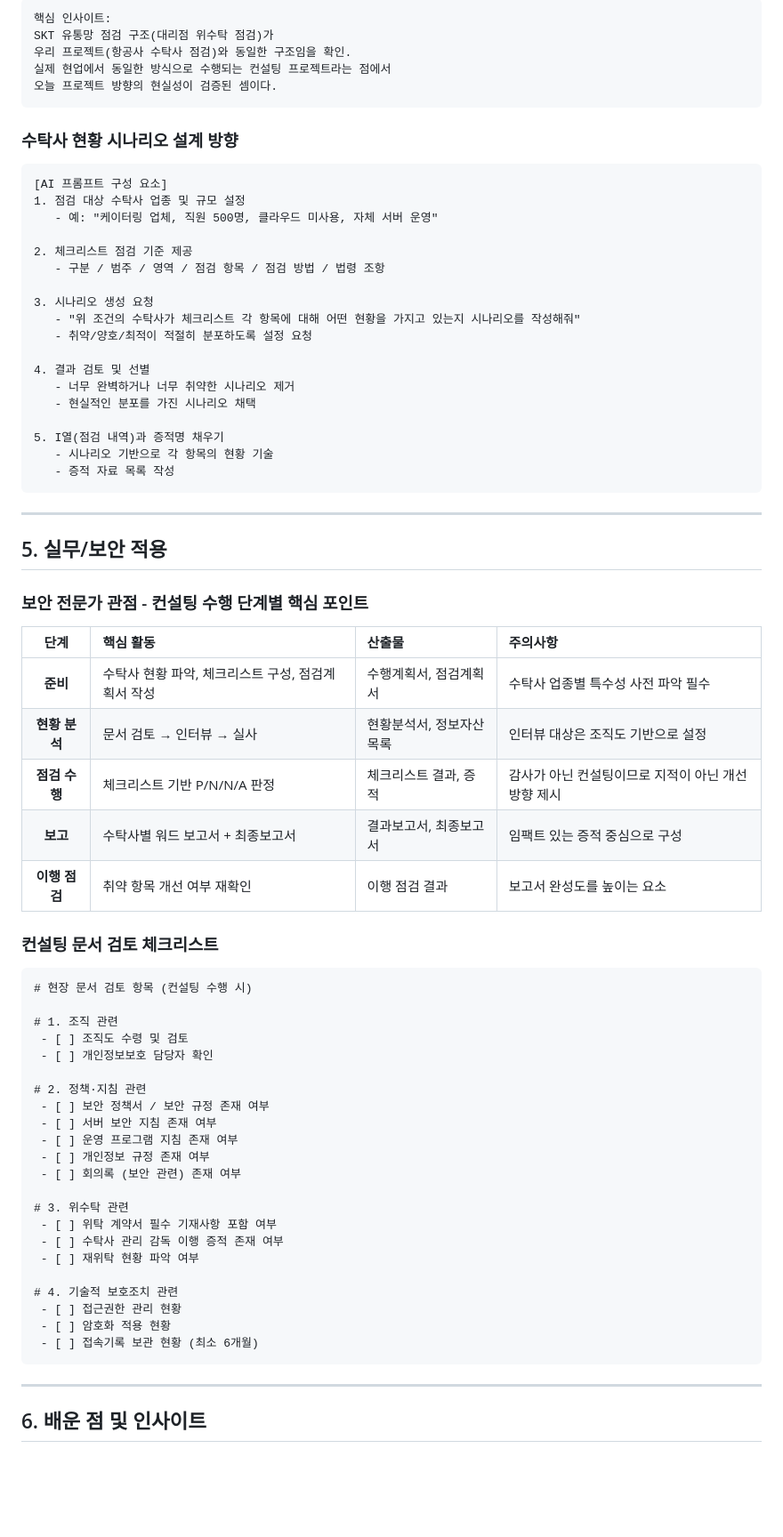
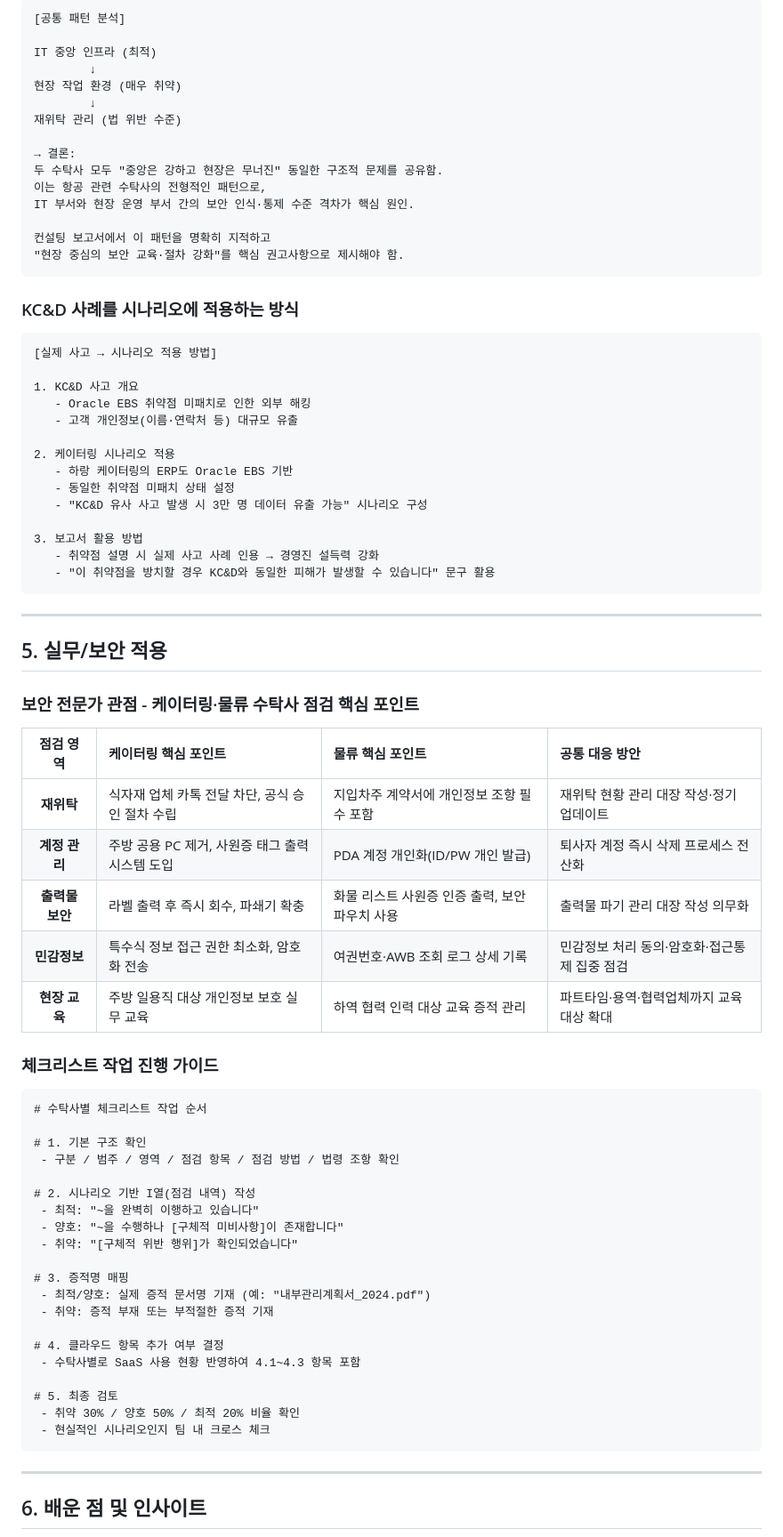
Before and after one commit to hojjang98/SK-Shieldus-rookies-28, a Markdown page: daily_logs/week18/20260303_final_project_day09.md, the part around one of its changes. Shown at 89% size. GitHub-like rendering; blank space fills up the shorter version.

Commit message:
20260303 sk daily_logs update #1

````diff
--- a/daily_logs/week18/20260303_final_project_day09.md
+++ b/daily_logs/week18/20260303_final_project_day09.md
@@ -213,73 +203,77 @@ AI 활용 방법:
 
 ```
-핵심 인사이트:
-SKT 유통망 점검 구조(대리점 위수탁 점검)가
-우리 프로젝트(항공사 수탁사 점검)와 동일한 구조임을 확인.
-실제 현업에서 동일한 방식으로 수행되는 컨설팅 프로젝트라는 점에서
-오늘 프로젝트 방향의 현실성이 검증된 셈이다.
+[공통 패턴 분석]
+
+IT 중앙 인프라 (최적)
+        ↓
+현장 작업 환경 (매우 취약)
+        ↓
+재위탁 관리 (법 위반 수준)
+
+→ 결론:
+두 수탁사 모두 "중앙은 강하고 현장은 무너진" 동일한 구조적 문제를 공유함.
+이는 항공 관련 수탁사의 전형적인 패턴으로,
+IT 부서와 현장 운영 부서 간의 보안 인식·통제 수준 격차가 핵심 원인.
+
+컨설팅 보고서에서 이 패턴을 명확히 지적하고
+"현장 중심의 보안 교육·절차 강화"를 핵심 권고사항으로 제시해야 함.
 ```
 
-### 수탁사 현황 시나리오 설계 방향
+### KC&D 사례를 시나리오에 적용하는 방식
 
 ```
-[AI 프롬프트 구성 요소]
-1. 점검 대상 수탁사 업종 및 규모 설정
-   - 예: "케이터링 업체, 직원 500명, 클라우드 미사용, 자체 서버 운영"
+[실제 사고 → 시나리오 적용 방법]
 
-2. 체크리스트 점검 기준 제공
-   - 구분 / 범주 / 영역 / 점검 항목 / 점검 방법 / 법령 조항
+1. KC&D 사고 개요
+   - Oracle EBS 취약점 미패치로 인한 외부 해킹
+   - 고객 개인정보(이름·연락처 등) 대규모 유출
 
-3. 시나리오 생성 요청
-   - "위 조건의 수탁사가 체크리스트 각 항목에 대해 어떤 현황을 가지고 있는지 시나리오를 작성해줘"
-   - 취약/양호/최적이 적절히 분포하도록 설정 요청
+2. 케이터링 시나리오 적용
+   - 하랑 케이터링의 ERP도 Oracle EBS 기반
+   - 동일한 취약점 미패치 상태 설정
+   - "KC&D 유사 사고 발생 시 3만 명 데이터 유출 가능" 시나리오 구성
 
-4. 결과 검토 및 선별
-   - 너무 완벽하거나 너무 취약한 시나리오 제거
-   - 현실적인 분포를 가진 시나리오 채택
-
-5. I열(점검 내역)과 증적명 채우기
-   - 시나리오 기반으로 각 항목의 현황 기술
-   - 증적 자료 목록 작성
+3. 보고서 활용 방법
+   - 취약점 설명 시 실제 사고 사례 인용 → 경영진 설득력 강화
+   - "이 취약점을 방치할 경우 KC&D와 동일한 피해가 발생할 수 있습니다" 문구 활용
 ```
 
 ---
 
 ## 5. 실무/보안 적용
 
-### 보안 전문가 관점 - 컨설팅 수행 단계별 핵심 포인트
+### 보안 전문가 관점 - 케이터링·물류 수탁사 점검 핵심 포인트
 
-| 단계 | 핵심 활동 | 산출물 | 주의사항 |
+| 점검 영역 | 케이터링 핵심 포인트 | 물류 핵심 포인트 | 공통 대응 방안 |
 |:---:|:---|:---|:---|
-| **준비** | 수탁사 현황 파악, 체크리스트 구성, 점검계획서 작성 | 수행계획서, 점검계획서 | 수탁사 업종별 특수성 사전 파악 필수 |
-| **현황 분석** | 문서 검토 → 인터뷰 → 실사 | 현황분석서, 정보자산목록 | 인터뷰 대상은 조직도 기반으로 설정 |
-| **점검 수행** | 체크리스트 기반 P/N/N/A 판정 | 체크리스트 결과, 증적 | 감사가 아닌 컨설팅이므로 지적이 아닌 개선 방향 제시 |
-| **보고** | 수탁사별 워드 보고서 + 최종보고서 | 결과보고서, 최종보고서 | 임팩트 있는 증적 중심으로 구성 |
-| **이행 점검** | 취약 항목 개선 여부 재확인 | 이행 점검 결과 | 보고서 완성도를 높이는 요소 |
+| **재위탁** | 식자재 업체 카톡 전달 차단, 공식 승인 절차 수립 | 지입차주 계약서에 개인정보 조항 필수 포함 | 재위탁 현황 관리 대장 작성·정기 업데이트 |
+| **계정 관리** | 주방 공용 PC 제거, 사원증 태그 출력 시스템 도입 | PDA 계정 개인화(ID/PW 개인 발급) | 퇴사자 계정 즉시 삭제 프로세스 전산화 |
+| **출력물 보안** | 라벨 출력 후 즉시 회수, 파쇄기 확충 | 화물 리스트 사원증 인증 출력, 보안 파우치 사용 | 출력물 파기 관리 대장 작성 의무화 |
+| **민감정보** | 특수식 정보 접근 권한 최소화, 암호화 전송 | 여권번호·AWB 조회 로그 상세 기록 | 민감정보 처리 동의·암호화·접근통제 집중 점검 |
+| **현장 교육** | 주방 일용직 대상 개인정보 보호 실무 교육 | 하역 협력 인력 대상 교육 증적 관리 | 파트타임·용역·협력업체까지 교육 대상 확대 |
 
-### 컨설팅 문서 검토 체크리스트
+### 체크리스트 작업 진행 가이드
 ```
-# 현장 문서 검토 항목 (컨설팅 수행 시)
+# 수탁사별 체크리스트 작업 순서
 
-# 1. 조직 관련
- - [ ] 조직도 수령 및 검토
- - [ ] 개인정보보호 담당자 확인
+# 1. 기본 구조 확인
+ - 구분 / 범주 / 영역 / 점검 항목 / 점검 방법 / 법령 조항 확인
 
-# 2. 정책·지침 관련
- - [ ] 보안 정책서 / 보안 규정 존재 여부
- - [ ] 서버 보안 지침 존재 여부
- - [ ] 운영 프로그램 지침 존재 여부
- - [ ] 개인정보 규정 존재 여부
- - [ ] 회의록 (보안 관련) 존재 여부
+# 2. 시나리오 기반 I열(점검 내역) 작성
+ - 최적: "~을 완벽히 이행하고 있습니다"
+ - 양호: "~을 수행하나 [구체적 미비사항]이 존재합니다"
+ - 취약: "[구체적 위반 행위]가 확인되었습니다"
 
-# 3. 위수탁 관련
- - [ ] 위탁 계약서 필수 기재사항 포함 여부
- - [ ] 수탁사 관리 감독 이행 증적 존재 여부
- - [ ] 재위탁 현황 파악 여부
+# 3. 증적명 매핑
+ - 최적/양호: 실제 증적 문서명 기재 (예: "내부관리계획서_2024.pdf")
+ - 취약: 증적 부재 또는 부적절한 증적 기재
 
-# 4. 기술적 보호조치 관련
- - [ ] 접근권한 관리 현황
- - [ ] 암호화 적용 현황
- - [ ] 접속기록 보관 현황 (최소 6개월)
+# 4. 클라우드 항목 추가 여부 결정
+ - 수탁사별로 SaaS 사용 현황 반영하여 4.1~4.3 항목 포함
+
+# 5. 최종 검토
+ - 취약 30% / 양호 50% / 최적 20% 비율 확인
+ - 현실적인 시나리오인지 팀 내 크로스 체크
 ```
 
 ---
````
Also changed, not shown: other parts of daily_logs/week18/20260303_final_project_day09.md (+172 -200 lines).
